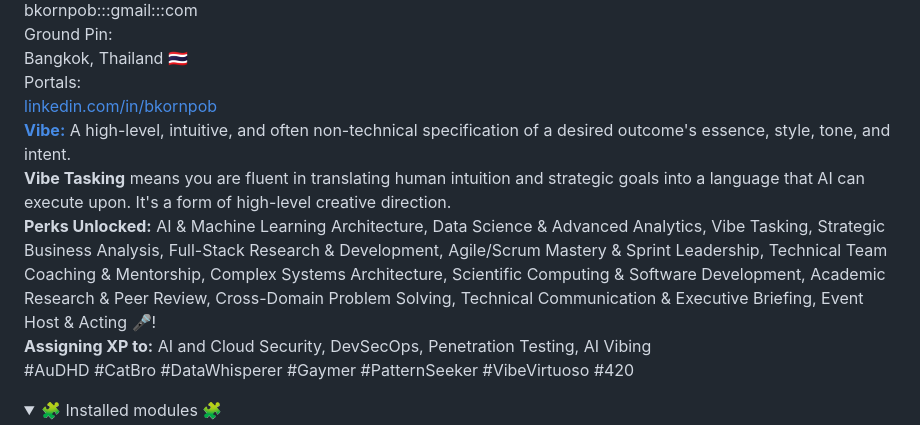
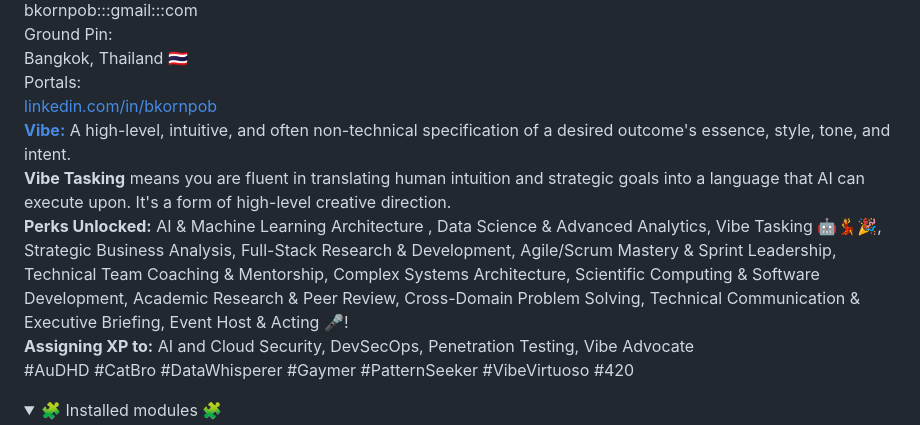
Before and after one commit to bkornpob/bkornpob.github.io, a Markdown page: CV/CV-home.md, the part around one of its changes. Drawn GitHub-style; folded sections open.

Commit message:
stable 1

```diff
--- a/CV/CV-home.md
+++ b/CV/CV-home.md
@@ -124,11 +124,11 @@ but CV ...
 </div>
 
 <div class="special-interests">
-  <strong>Perks Unlocked:</strong> AI & Machine Learning Architecture, Data Science & Advanced Analytics, Vibe Tasking, Strategic Business Analysis, Full-Stack Research & Development, Agile/Scrum Mastery & Sprint Leadership, Technical Team Coaching & Mentorship, Complex Systems Architecture, Scientific Computing & Software Development, Academic Research & Peer Review, Cross-Domain Problem Solving, Technical Communication & Executive Briefing, Event Host & Acting 🎤!
+  <strong>Perks Unlocked:</strong> AI & Machine Learning Architecture , Data Science & Advanced Analytics, Vibe Tasking 🤖💃🎉, Strategic Business Analysis, Full-Stack Research & Development, Agile/Scrum Mastery & Sprint Leadership, Technical Team Coaching & Mentorship, Complex Systems Architecture, Scientific Computing & Software Development, Academic Research & Peer Review, Cross-Domain Problem Solving, Technical Communication & Executive Briefing, Event Host & Acting 🎤!
 </div>
 
 <div class="special-interests-2">
-  <strong>Assigning XP to:</strong> AI and Cloud Security, DevSecOps, Penetration Testing, AI Vibing
+  <strong>Assigning XP to:</strong> AI and Cloud Security, DevSecOps, Penetration Testing, Vibe Advocate
 </div>
 
 <span class="nerd-fact">#AuDHD</span>
```
Also changed, not shown: other parts of CV/CV-home.md (+1 -1 lines).
